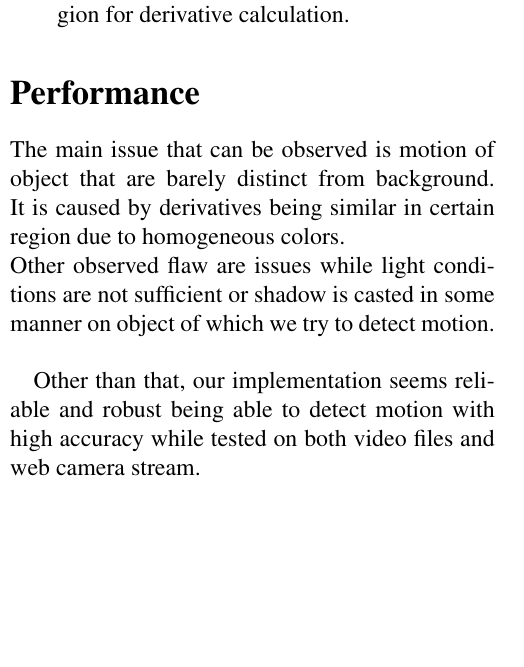
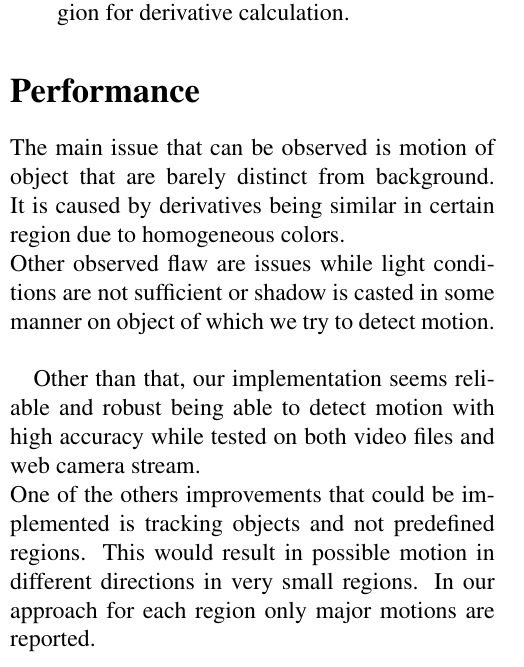
Before and after one commit to MyMEng/IPCV_video, a LaTeX document (report/report.tex): part of one column of the page, cut so that both start at the same text, the shorter picture padded with empty space. Compiled offline with pdfLaTeX.

Commit message:
Report final changes

```diff
--- a/report/report.tex
+++ b/report/report.tex
@@ -62,6 +62,7 @@ We have implemented a few different features that can be turned on by specifying
 The main issue that can be observed is motion of object that are barely distinct from background. It is caused by derivatives being similar in certain region due to homogeneous colors.\\
 Other observed flaw are issues while light conditions are not sufficient or shadow is casted in some manner on object of which we try to detect motion.\\
 
-Other than that, our implementation seems reliable and robust being able to detect motion with high accuracy while tested on both video files and web camera stream.
+Other than that, our implementation seems reliable and robust being able to detect motion with high accuracy while tested on both video files and web camera stream.\\
+One of the others improvements that could be implemented is tracking objects and not predefined regions. This would result in possible motion in different directions in very small regions. In our approach for each region only major motions are reported.
 
 \end{document}
```
